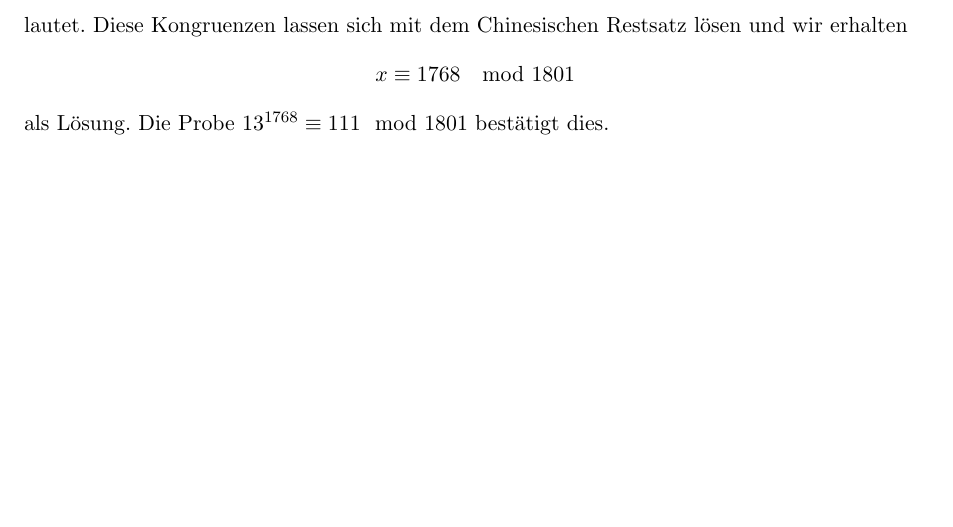
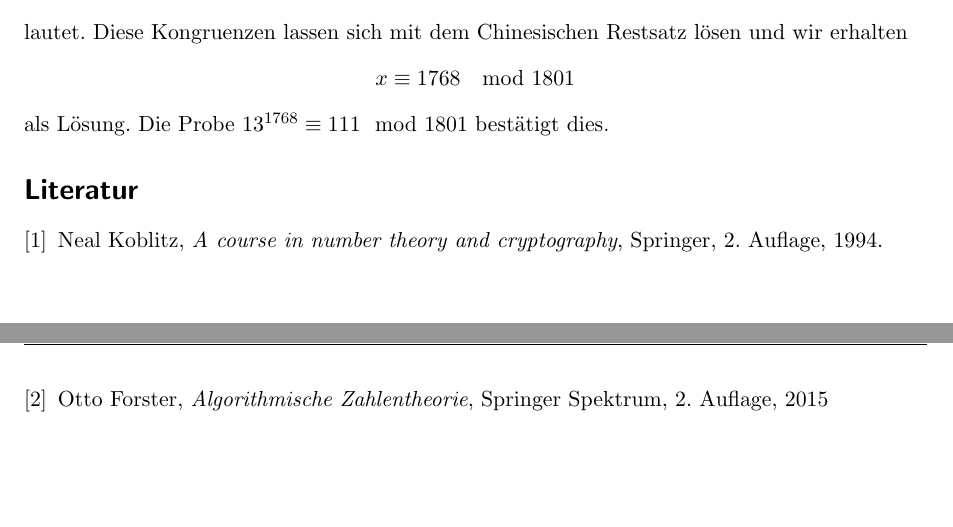
Before and after one commit to hutchison/Seminar_Public_Key_Kryptographie, a LaTeX paper (ausarbeitung.tex): part of page 12 of 12 before the commit and two parts of pages 12 and 13 of 13 after it, the two joined at a grey line, cut so that both start at the same text, the shorter picture padded with empty space. Compiled offline with pdfLaTeX.

Commit message:
Fügt Martins benutzte Bücher hinzu.

```diff
--- a/ausarbeitung.tex
+++ b/ausarbeitung.tex
@@ -751,4 +751,21 @@ Restsatz um $x$ zu bestimmen.
   als Lösung. Die Probe $13^{1768} \equiv 111 \mod 1801$ bestätigt dies.
 \end{beispiel}
 
+\begin{thebibliography}{9}
+  \bibitem{koblitz94}
+    Neal Koblitz,
+    \textit{A course in number theory and cryptography},
+    Springer,
+    2. Auflage,
+    1994.
+
+  \bibitem{forster2015}
+    Otto Forster,
+    \textit{Algorithmische Zahlentheorie},
+    Springer Spektrum,
+    2. Auflage,
+    2015
+
+\end{thebibliography}
+
 \end{document}
```
